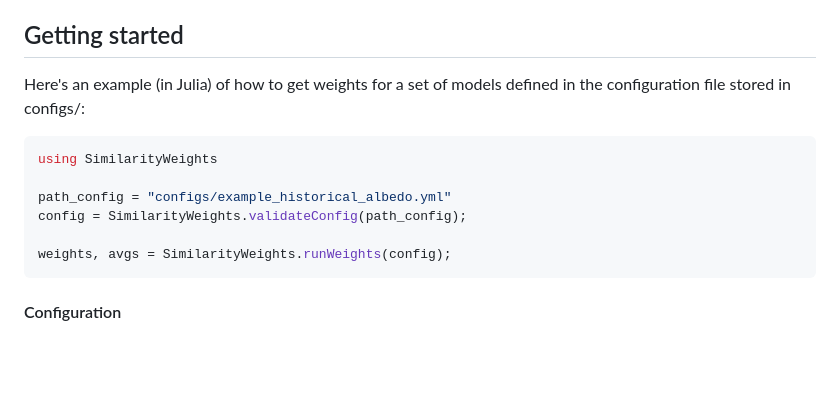
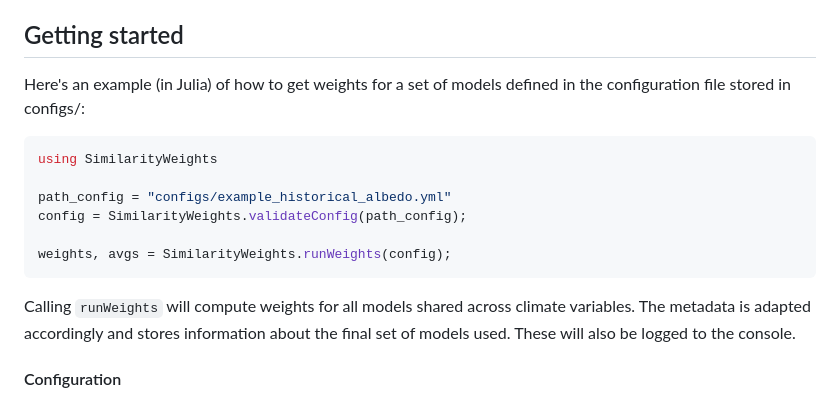
Before and after one commit to awi-esc/ModelWeights.jl, a Markdown page: docs/src/index.md, the part around one of its changes. GitHub-like rendering; blank space fills up the shorter version.

`````diff
--- a/docs/src/index.md
+++ b/docs/src/index.md
@@ -8,8 +8,7 @@ from Brunner et al (2020).
 
 ## Getting started
 
-Here's an example (in Julia) of how to get weights for a set of models defined in the configuration
-file stored in configs/:
+Here's an example (in Julia) of how to get weights for a set of models defined in the configuration file stored in configs/:
 
 ````julia
 using SimilarityWeights
@@ -19,6 +18,8 @@ config = SimilarityWeights.validateConfig(path_config);
 
 weights, avgs = SimilarityWeights.runWeights(config);
 ````
+
+Calling ``runWeights`` will compute weights for all models shared across climate variables. The metadata is adapted accordingly and stores information about the final set of models used. These will also be logged to the console.
 
 #### Configuration
 
`````
Also changed, not shown: other parts of docs/src/index.md (+1 -0 lines), docs/src/todos.md (added, +36 -0 lines).
